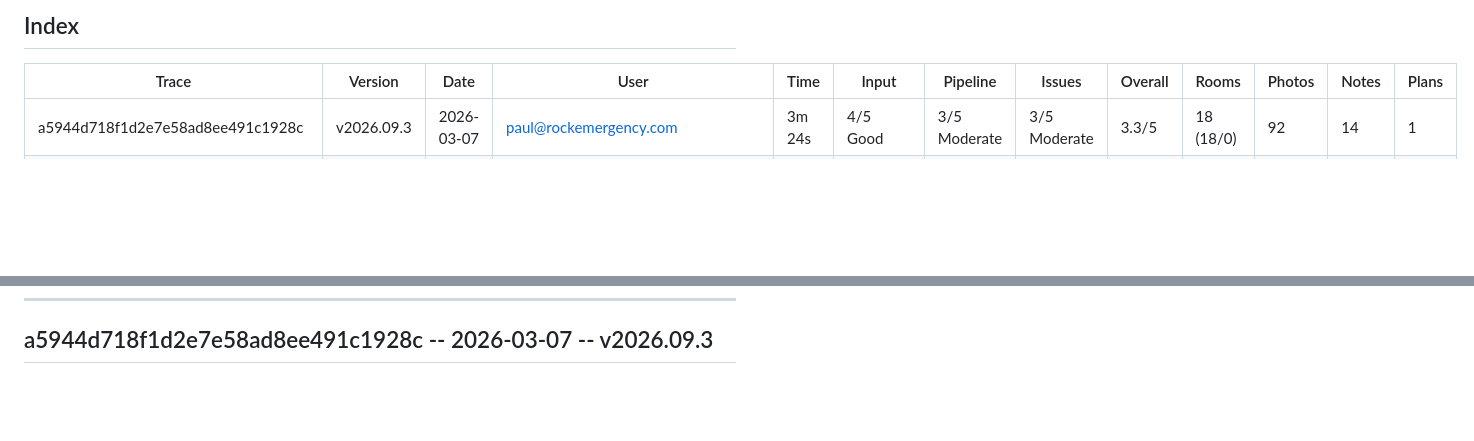
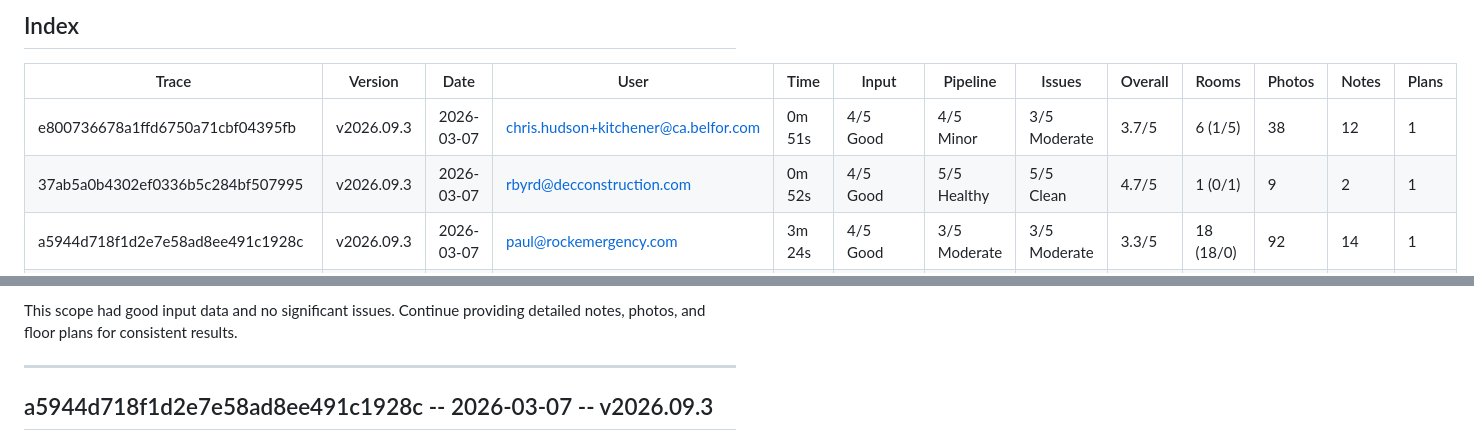
Before and after one commit to DisasterPro/mit-scope-reports, a Markdown page: docs/scope-eval-all-runs.md, 2 parts joined by grey strips. Drawn GitHub-style; blank space fills up the shorter version.

Commit message:
Auto-eval traces [skip ci]

```diff
--- a/docs/scope-eval-all-runs.md
+++ b/docs/scope-eval-all-runs.md
@@ -6,6 +6,8 @@
 
 | Trace | Version | Date | User | Time | Input | Pipeline | Issues | Overall | Rooms | Photos | Notes | Plans |
 |-------|---------|------|------|------|-------|----------|--------|---------|-------|--------|-------|-------|
+| e800736678a1ffd6750a71cbf04395fb | v2026.09.3 | 2026-03-07 | chris.hudson+kitchener@ca.belfor.com | 0m 51s | 4/5 Good | 4/5 Minor | 3/5 Moderate | 3.7/5 | 6 (1/5) | 38 | 12 | 1 |
+| 37ab5a0b4302ef0336b5c284bf507995 | v2026.09.3 | 2026-03-07 | rbyrd@decconstruction.com | 0m 52s | 4/5 Good | 5/5 Healthy | 5/5 Clean | 4.7/5 | 1 (0/1) | 9 | 2 | 1 |
 | a5944d718f1d2e7e58ad8ee491c1928c | v2026.09.3 | 2026-03-07 | paul@rockemergency.com | 3m 24s | 4/5 Good | 3/5 Moderate | 3/5 Moderate | 3.3/5 | 18 (18/0) | 92 | 14 | 1 |
 | d917e448b326c6cee7b3971b09c6d6ba | v2026.09.3 | 2026-03-07 | jackie.knight@ca.belfor.com | 1m 24s | 4/5 Good | 5/5 Healthy | 3/5 Moderate | 4.0/5 | 2 (2/0) | 71 | 6 | 0 |
 | 531694ecf0dfaff3f44cc8afc992a99a | v2026.09.3 | 2026-03-07 | sam.y@911restoration.com | 1m 24s | 4/5 Good | 5/5 Healthy | 3/5 Moderate | 4.0/5 | 3 (1/2) | 12 | 4 | 0 |
@@ -34,3 +105,7 @@
+This scope had good input data and no significant issues. Continue providing detailed notes, photos, and floor plans for consistent results.
+
+---
+
 
 ## a5944d718f1d2e7e58ad8ee491c1928c -- 2026-03-07 -- v2026.09.3
 
```
Also changed, not shown: other parts of docs/scope-eval-all-runs.md (+70 -1 lines), docs/scope-eval-bugs.md (+26 -1 lines).
